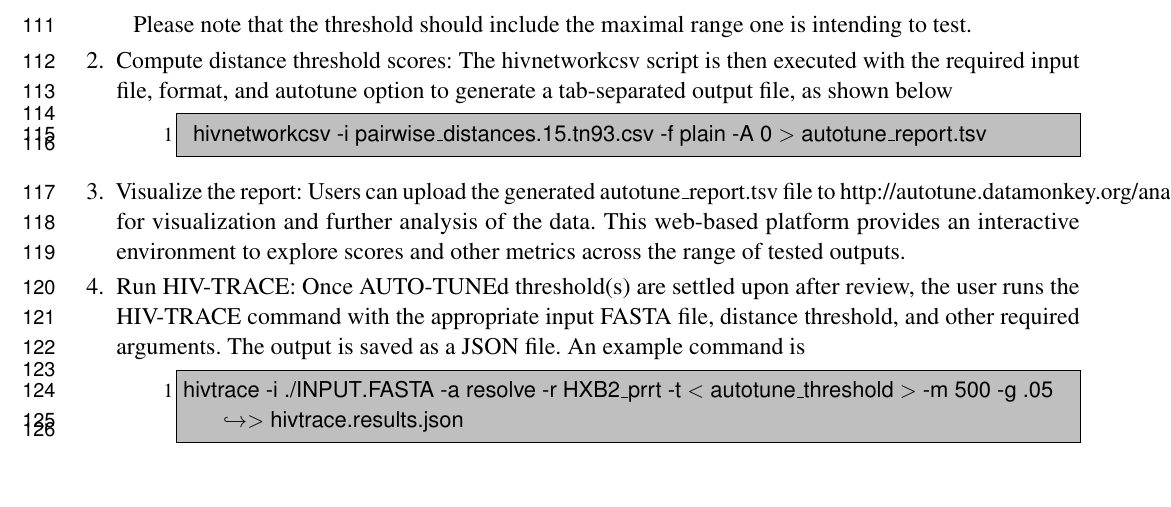
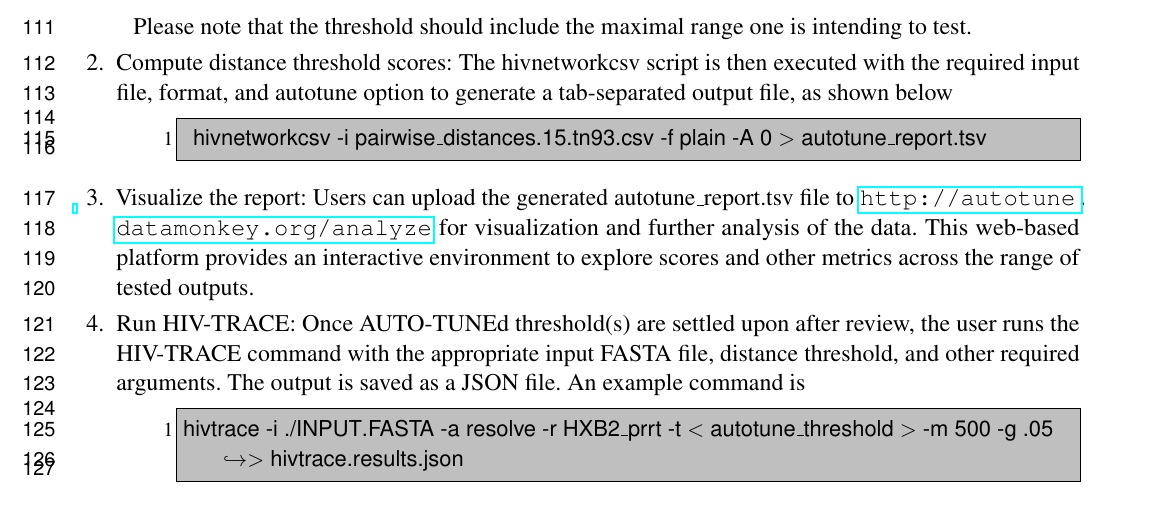
Before and after one commit to veg/autotune-paper, a LaTeX document (frontiers.tex): part of page 4 of 7, cut so that both start at the same text. Compiled offline with pdfLaTeX.

Commit message:
sweaver edit

```diff
--- a/frontiers.tex
+++ b/frontiers.tex
@@ -184,7 +184,7 @@ Please note that the threshold should include the maximal range one is intending
 \end{lstlisting}
 }
 
-\item {Visualize the report: Users can upload the generated autotune\_report.tsv file to http://autotune.datamonkey.org/analyze for visualization and further analysis of the data. This web-based platform provides an interactive environment to explore scores and other metrics across the range of tested outputs. }
+\item {Visualize the report: Users can upload the generated autotune\_report.tsv file to \url{http://autotune.datamonkey.org/analyze} for visualization and further analysis of the data. This web-based platform provides an interactive environment to explore scores and other metrics across the range of tested outputs. }
 
 \item {Run HIV-TRACE: Once AUTO-TUNEd threshold(s) are settled upon after review, the user runs the HIV-TRACE command with the appropriate input FASTA file, distance threshold, and other required arguments. The output is saved as a JSON file. An example command is
 	\begin{lstlisting}[style=BashInputStyle]
```
Also changed, not shown: frontiers.pdf, 1 other file.
